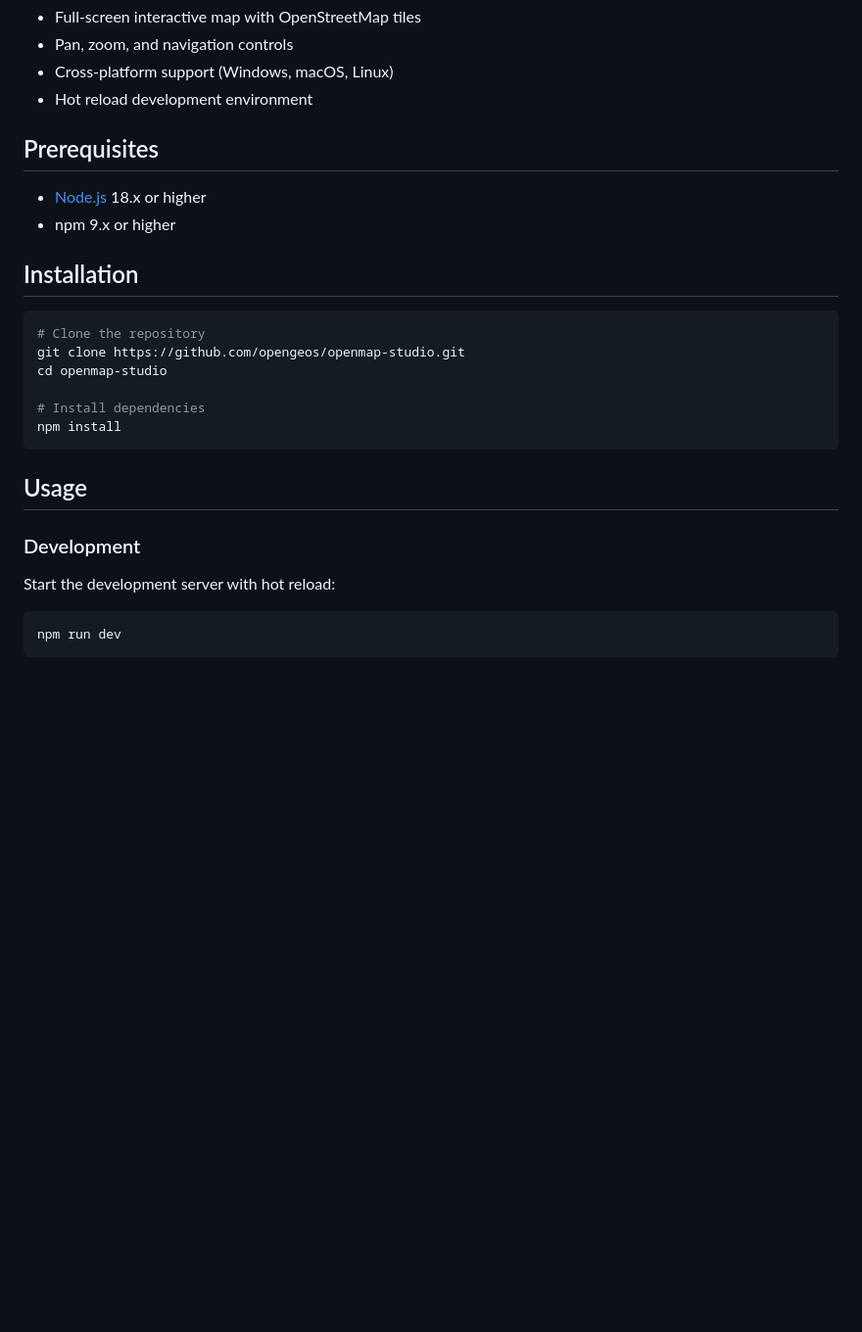
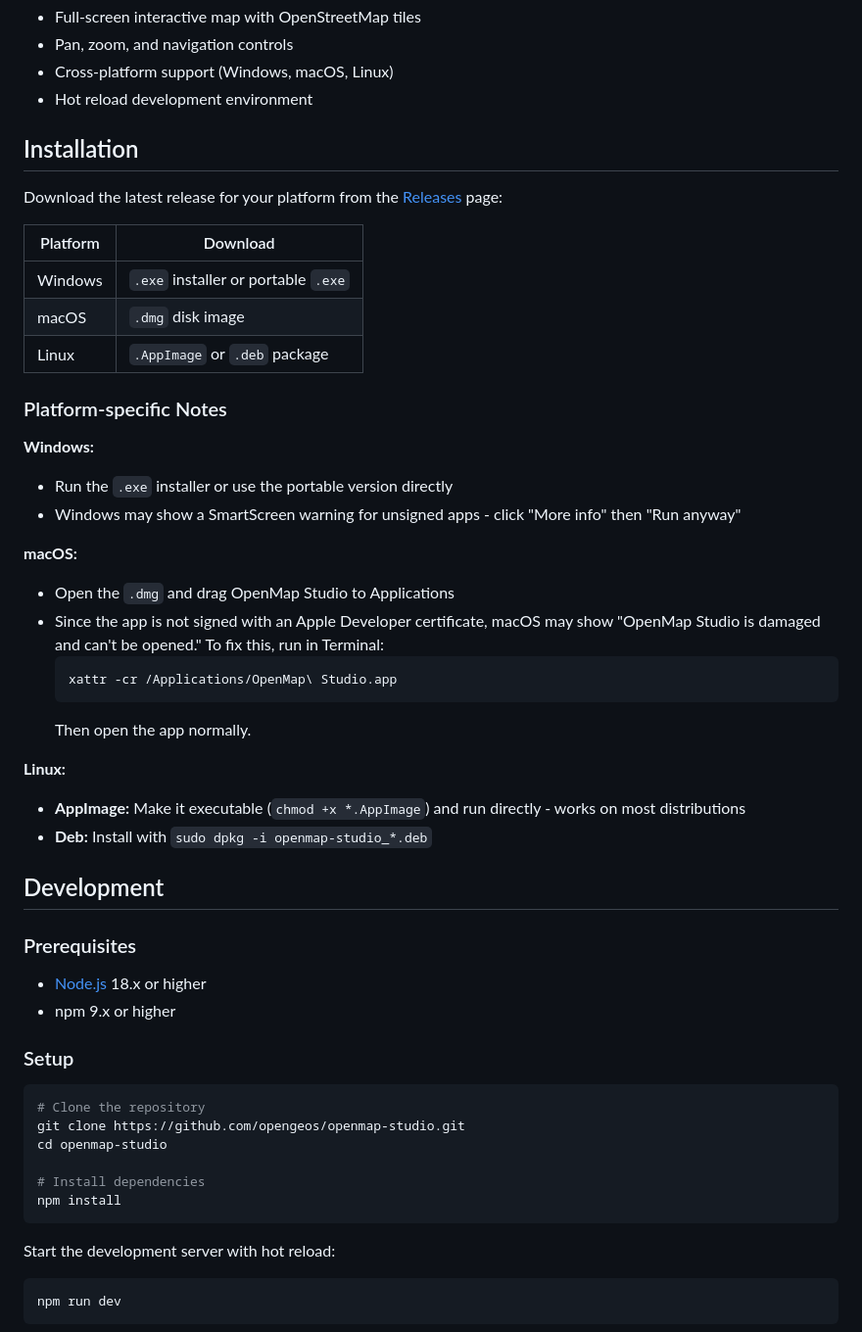
Before and after one commit to opengeos/openmap-studio, a Markdown page: README.md, the part around one of its changes. Shown at 98% size. Rendered like a GitHub page; blank space fills up the shorter version.

````diff
--- a/README.md
+++ b/README.md
@@ -12,12 +12,42 @@ A cross-platform desktop application for interactive maps using MapLibre GL JS,
 - Cross-platform support (Windows, macOS, Linux)
 - Hot reload development environment
 
-## Prerequisites
+## Installation
+
+Download the latest release for your platform from the [Releases](https://github.com/opengeos/openmap-studio/releases) page:
+
+| Platform | Download |
+|----------|----------|
+| Windows | `.exe` installer or portable `.exe` |
+| macOS | `.dmg` disk image |
+| Linux | `.AppImage` or `.deb` package |
+
+### Platform-specific Notes
+
+**Windows:**
+- Run the `.exe` installer or use the portable version directly
+- Windows may show a SmartScreen warning for unsigned apps - click "More info" then "Run anyway"
+
+**macOS:**
+- Open the `.dmg` and drag OpenMap Studio to Applications
+- Since the app is not signed with an Apple Developer certificate, macOS may show "OpenMap Studio is damaged and can't be opened." To fix this, run in Terminal:
+  ```bash
+  xattr -cr /Applications/OpenMap\ Studio.app
+  ```
+  Then open the app normally.
+
+**Linux:**
+- **AppImage:** Make it executable (`chmod +x *.AppImage`) and run directly - works on most distributions
+- **Deb:** Install with `sudo dpkg -i openmap-studio_*.deb`
+
+## Development
+
+### Prerequisites
 
 - [Node.js](https://nodejs.org/) 18.x or higher
 - npm 9.x or higher
 
-## Installation
+### Setup
 
 ```bash
 # Clone the repository
@@ -27,10 +57,6 @@ cd openmap-studio
 # Install dependencies
 npm install
 ```
-
-## Usage
-
-### Development
 
 Start the development server with hot reload:
 
````
Also changed, not shown: other parts of README.md (+4 -19 lines).
